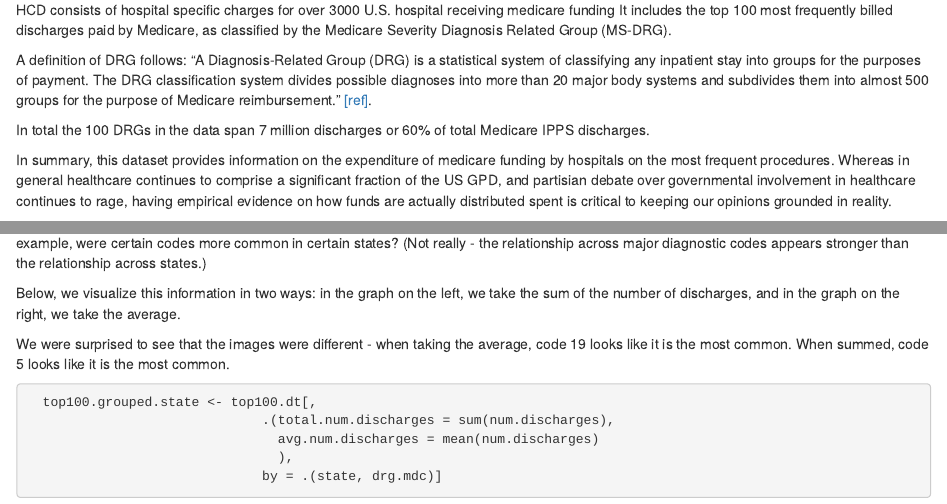
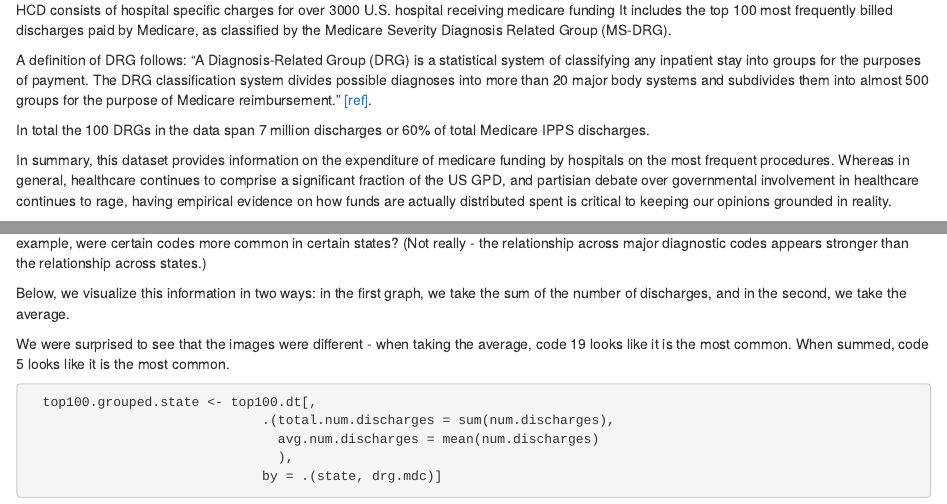
Before and after one commit to ncf-ds/munging2_ejp, an R Markdown document (PlotsOfInterest.Rmd): the page in a window 1100 px wide, from 200 px down, and a second part further down, joined at a grey line. Rendered offline with R 4.5, knitr and Pandoc, with nearby package versions; some code elsewhere in the file could not run offline.

Commit message:
a few minor changes to text in the .Rmd.

````diff
--- a/PlotsOfInterest.Rmd
+++ b/PlotsOfInterest.Rmd
@@ -13,7 +13,7 @@
 
 In total the 100 DRGs in the data span 7 million discharges or 60% of total Medicare IPPS discharges.
 
-In summary, this dataset provides information on the expenditure of medicare funding by hospitals on the most frequent procedures. Whereas in general healthcare continues to comprise a significant fraction of the US GPD, and partisian debate over governmental involvement in healthcare continues to rage, having empirical evidence on how funds are actually distributed spent is critical to keeping our opinions grounded in reality.
+In summary, this dataset provides information on the expenditure of medicare funding by hospitals on the most frequent procedures. Whereas in general, healthcare continues to comprise a significant fraction of the US GPD, and partisian debate over governmental involvement in healthcare continues to rage, having empirical evidence on how funds are actually distributed spent is critical to keeping our opinions grounded in reality.
 
 ```{r, echo = FALSE}
 
@@ -96,7 +94,7 @@
 
 We we also interested in the number of discharges (how many times a hospital did a certain procedure) per state and major diagnostic code. For example, were certain codes more common in certain states? (Not really - the relationship across major diagnostic codes appears stronger than the relationship across states.)
 
-Below, we visualize this information in two ways: in the graph on the left, we take the sum of the number of discharges, and in the graph on the right, we take the average.
+Below, we visualize this information in two ways: in the first graph, we take the sum of the number of discharges, and in the second, we take the average.
 
 We were surprised to see that the images were different - when taking the average, code 19 looks like it is the most common. When summed, code 5 looks like it is the most common.
 
````
Also changed, not shown: PlotsOfInterest.Rmd (2 more changed lines).
